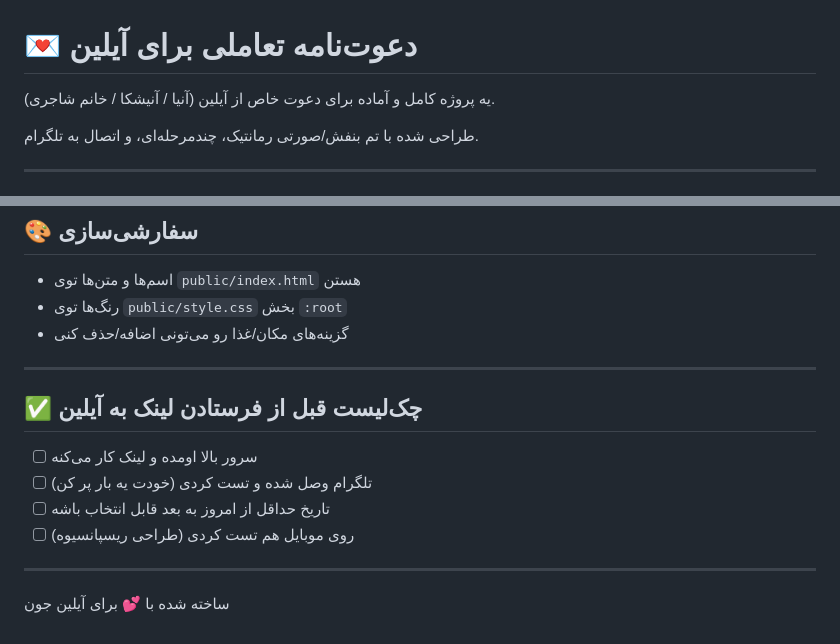
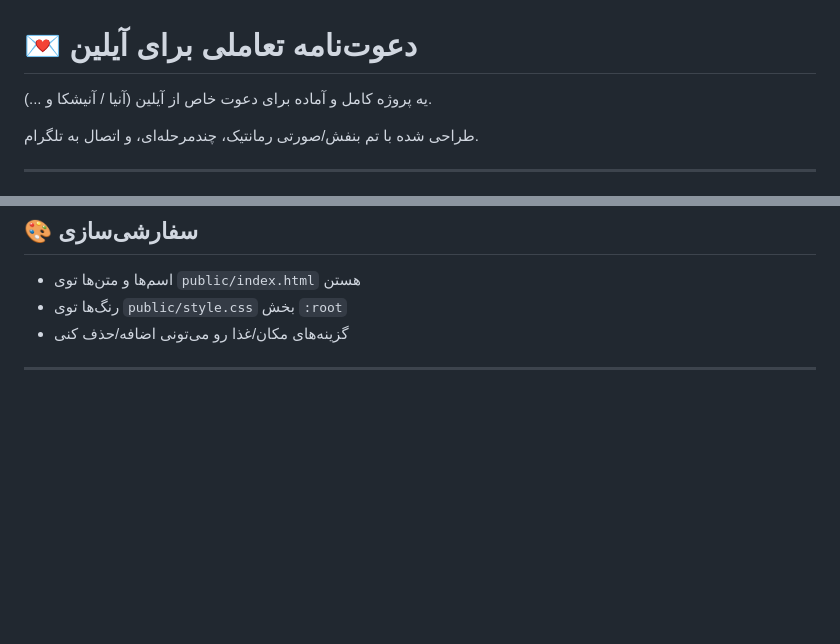
Before and after one commit to ogbyteguy/anishka-invite, a Markdown page: README.md, 2 parts joined by grey strips. Rendered like a GitHub page; blank space fills up the shorter version.

```diff
--- a/README.md
+++ b/README.md
@@ -1,6 +1,6 @@
 # 💌 دعوت‌نامه تعاملی برای آیلین
 
-یه پروژه کامل و آماده برای دعوت خاص از آیلین (آنیا / آنیشکا / خانم شاجری).
+یه پروژه کامل و آماده برای دعوت خاص از آیلین (آنیا / آنیشکا و ...).
 
 طراحی شده با تم بنفش/صورتی رمانتیک، چندمرحله‌ای، و اتصال به تلگرام.
 
@@ -108,14 +108,3 @@ aylin-invite/
 - گزینه‌های مکان/غذا رو می‌تونی اضافه/حذف کنی
 
 ---
-
-## ✅ چک‌لیست قبل از فرستادن لینک به آیلین
-
-- [ ] سرور بالا اومده و لینک کار می‌کنه
-- [ ] تلگرام وصل شده و تست کردی (خودت یه بار پر کن)
-- [ ] تاریخ حداقل از امروز به بعد قابل انتخاب باشه
-- [ ] روی موبایل هم تست کردی (طراحی ریسپانسیوه)
-
----
-
-ساخته شده با 💕 برای آیلین جون
```
